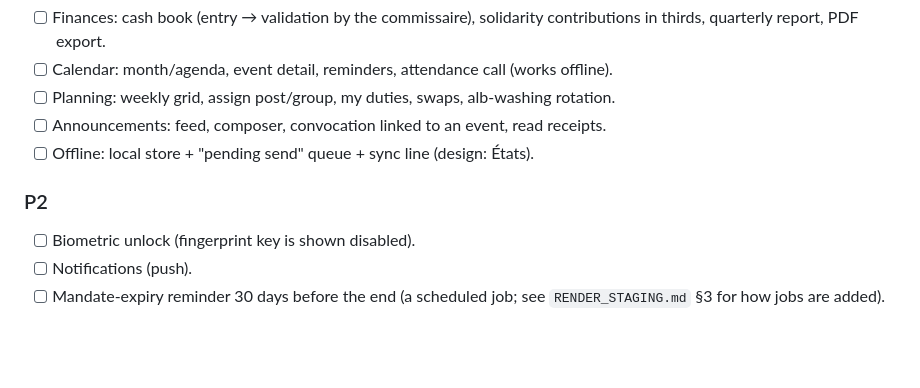
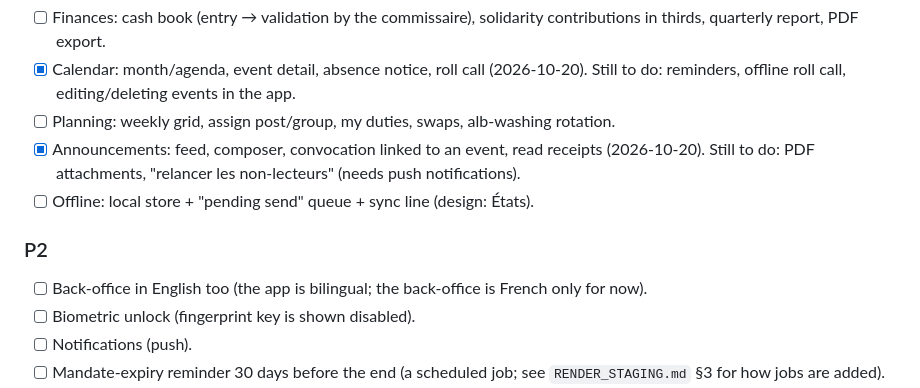
Before and after one commit to Stores237/msg-gestion, a Markdown page: TODOS.md, the part around one of its changes. GitHub-like rendering; blank space fills up the shorter version.

```diff
--- a/TODOS.md
+++ b/TODOS.md
@@ -46,11 +46,14 @@ These need an account, a decision or a person — not code.
 - [ ] Finances: cash book (entry → validation by the commissaire), solidarity contributions in
   thirds, quarterly report, PDF export.
-- [ ] Calendar: month/agenda, event detail, reminders, attendance call (works offline).
+- [x] Calendar: month/agenda, event detail, absence notice, roll call (2026-10-20). Still to do:
+  reminders, offline roll call, editing/deleting events in the app.
 - [ ] Planning: weekly grid, assign post/group, my duties, swaps, alb-washing rotation.
-- [ ] Announcements: feed, composer, convocation linked to an event, read receipts.
+- [x] Announcements: feed, composer, convocation linked to an event, read receipts (2026-10-20).
+  Still to do: PDF attachments, "relancer les non-lecteurs" (needs push notifications).
 - [ ] Offline: local store + "pending send" queue + sync line (design: États).
 
 ### P2
+- [ ] Back-office in English too (the app is bilingual; the back-office is French only for now).
 - [ ] Biometric unlock (fingerprint key is shown disabled).
 - [ ] Notifications (push).
 - [ ] Mandate-expiry reminder 30 days before the end (a scheduled job; see
```
Also changed, not shown: other parts of TODOS.md (+1 -1 lines), BETA_CHANGES.md (+41 -0 lines).
